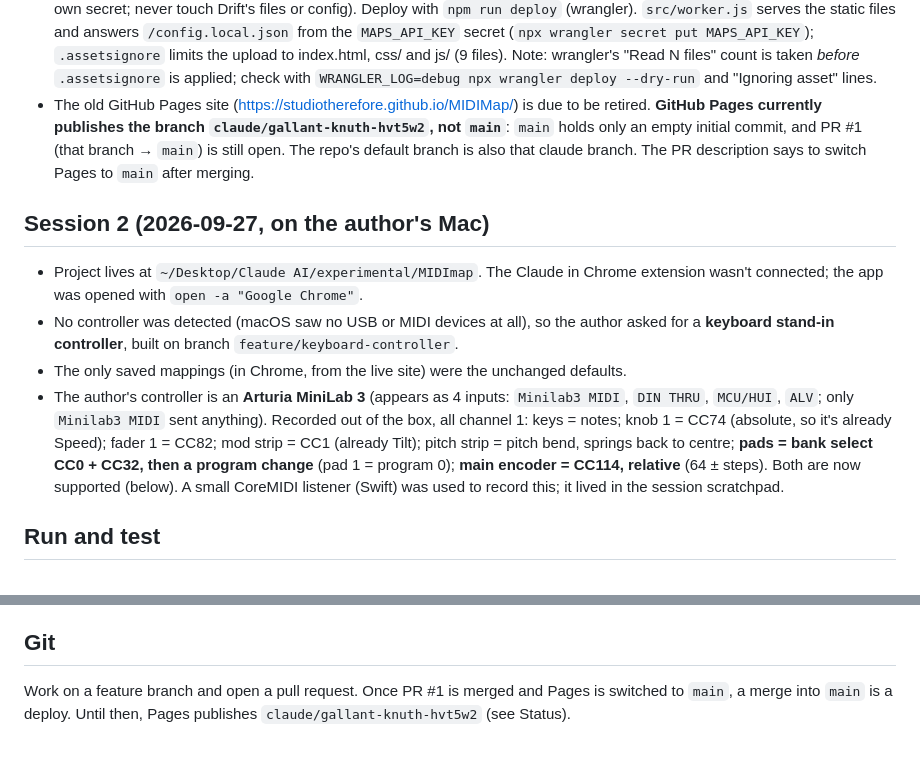
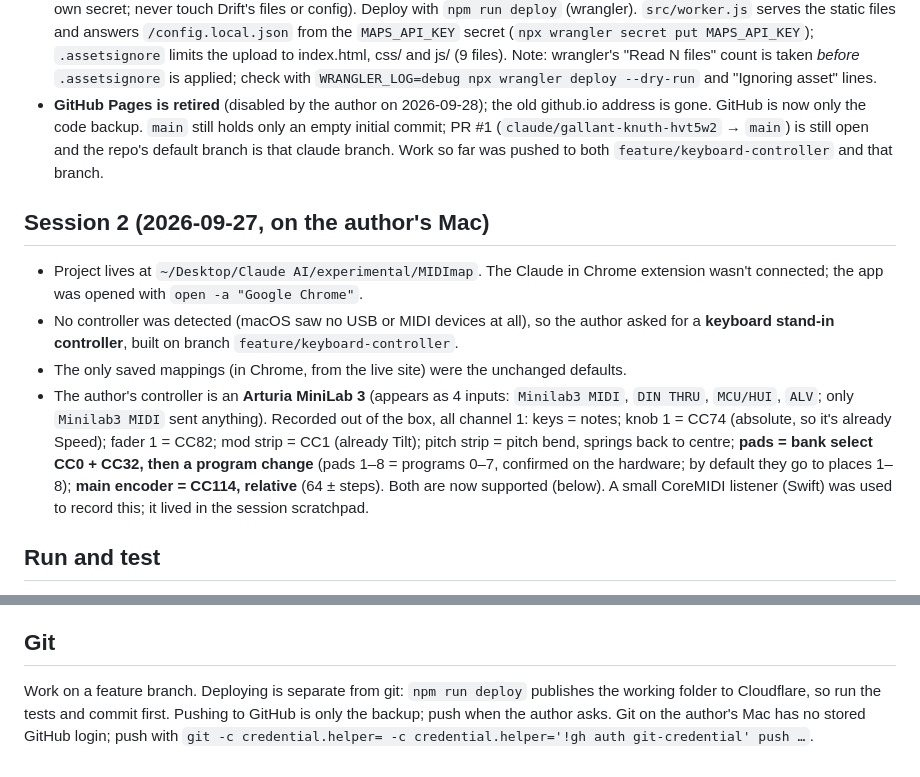
Before and after one commit to studiotherefore/MIDIMap, a Markdown page: CLAUDE.md, 2 parts joined by grey strips. Rendered like a GitHub page.

Commit message:
Notes: GitHub Pages retired, MiniLab pads confirmed
Co-Authored-By: Claude Opus 5.5 <noreply@anthropic.com>

```diff
--- a/CLAUDE.md
+++ b/CLAUDE.md
@@ -30,12 +30,11 @@ Cloud settings), give click-by-click steps.
   to index.html, css/ and js/ (9 files). Note: wrangler's "Read N files" count
   is taken *before* `.assetsignore` is applied; check with
   `WRANGLER_LOG=debug npx wrangler deploy --dry-run` and "Ignoring asset" lines.
-- The old GitHub Pages site (https://studiotherefore.github.io/MIDIMap/) is due
-  to be retired. **GitHub Pages currently
-  publishes the branch `claude/gallant-knuth-hvt5w2`, not `main`**: `main` holds
-  only an empty initial commit, and PR #1 (that branch → `main`) is still open.
-  The repo's default branch is also that claude branch. The PR description says
-  to switch Pages to `main` after merging.
+- **GitHub Pages is retired** (disabled by the author on 2026-09-28); the old
+  github.io address is gone. GitHub is now only the code backup. `main` still
+  holds only an empty initial commit; PR #1 (`claude/gallant-knuth-hvt5w2` →
+  `main`) is still open and the repo's default branch is that claude branch.
+  Work so far was pushed to both `feature/keyboard-controller` and that branch.
 
 ## Session 2 (2026-09-27, on the author's Mac)
 
@@ -49,7 +48,8 @@ Cloud settings), give click-by-click steps.
   `DIN THRU`, `MCU/HUI`, `ALV`; only `Minilab3 MIDI` sent anything). Recorded out of the box,
   all channel 1: keys = notes; knob 1 = CC74 (absolute, so it's already Speed); fader 1 = CC82;
   mod strip = CC1 (already Tilt); pitch strip = pitch bend, springs back to centre;
-  **pads = bank select CC0 + CC32, then a program change** (pad 1 = program 0);
+  **pads = bank select CC0 + CC32, then a program change** (pads 1–8 = programs 0–7,
+  confirmed on the hardware; by default they go to places 1–8);
   **main encoder = CC114, relative** (64 ± steps). Both are now supported (below).
   A small CoreMIDI listener (Swift) was used to record this; it lived in the session scratchpad.
 
@@ -146,6 +146,8 @@ to drive the engine directly.
 
 ## Git
 
-Work on a feature branch and open a pull request. Once PR #1 is merged and
-Pages is switched to `main`, a merge into `main` is a deploy. Until then, Pages
-publishes `claude/gallant-knuth-hvt5w2` (see Status).
+Work on a feature branch. Deploying is separate from git: `npm run deploy`
+publishes the working folder to Cloudflare, so run the tests and commit first.
+Pushing to GitHub is only the backup; push when the author asks. Git on the
+author's Mac has no stored GitHub login; push with
+`git -c credential.helper= -c credential.helper='!gh auth git-credential' push …`.
```
